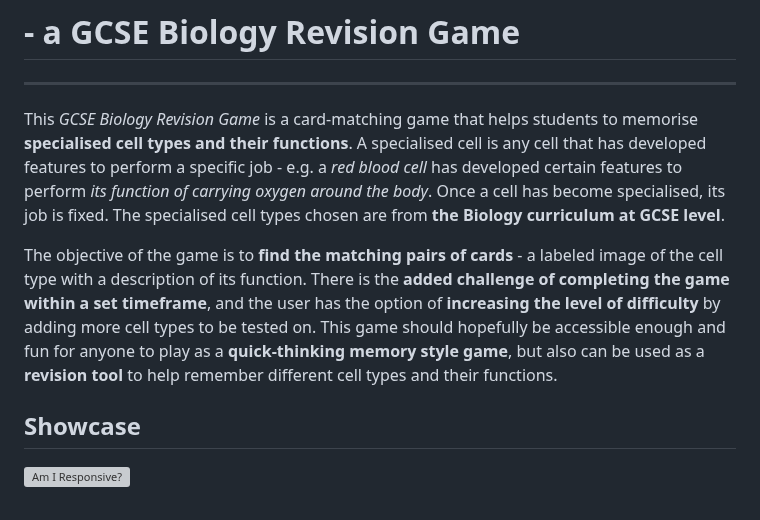
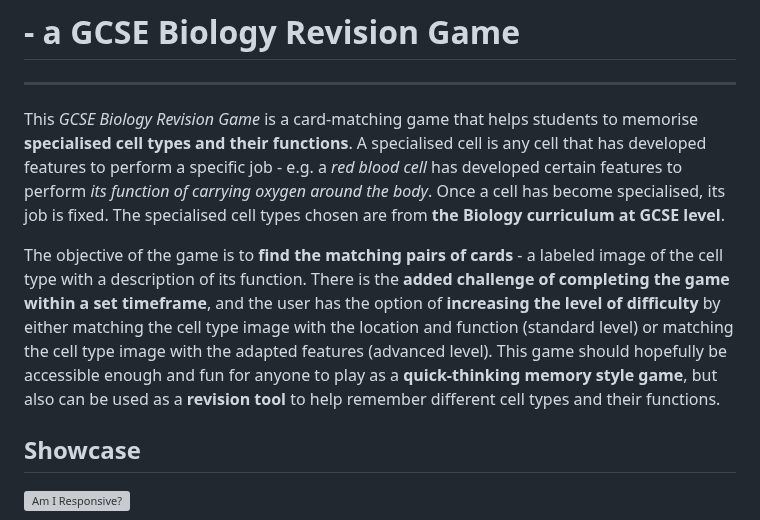
Before and after one commit to tarahwaters/milestone-project2, a Markdown page: README.md, the part around the change. Rendered like a GitHub page; grey boxes are pictures that could not be loaded.

Commit message:
Adjust project description by changing idea of advanced level play

```diff
--- a/README.md
+++ b/README.md
@@ -8,7 +8,7 @@
 
 This *GCSE Biology Revision Game* is a card-matching game that helps students to memorise **specialised cell types and their functions**. A specialised cell is any cell that has developed features to perform a specific job - e.g. a *red blood cell* has developed certain features to perform *its function of carrying oxygen around the body*. Once a cell has become specialised, its job is fixed. The specialised cell types chosen are from **the Biology curriculum at GCSE level**.
 
- The objective of the game is to **find the matching pairs of cards** - a labeled image of the cell type with a description of its function. There is the **added challenge of completing the game within a set timeframe**, and the user has the option of **increasing the level of difficulty** by adding more cell types to be tested on. This game should hopefully be accessible enough and fun for anyone to play as a **quick-thinking memory style game**, but also can be used as a **revision tool** to help remember different cell types and their functions.
+ The objective of the game is to **find the matching pairs of cards** - a labeled image of the cell type with a description of its function. There is the **added challenge of completing the game within a set timeframe**, and the user has the option of **increasing the level of difficulty** by either matching the cell type image with the location and function (standard level) or matching the cell type image with the adapted features (advanced level). This game should hopefully be accessible enough and fun for anyone to play as a **quick-thinking memory style game**, but also can be used as a **revision tool** to help remember different cell types and their functions.
 
 ## Showcase
 
```
